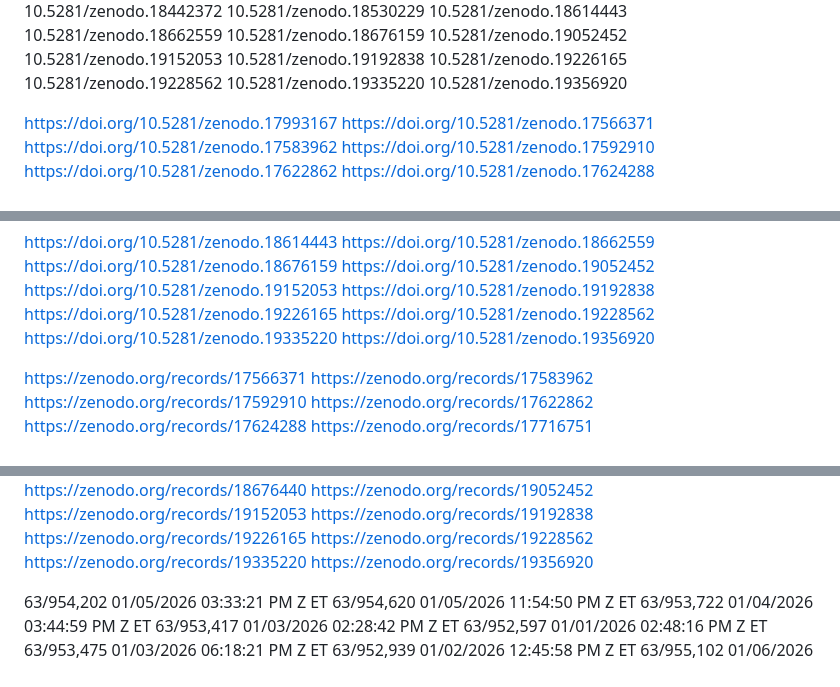
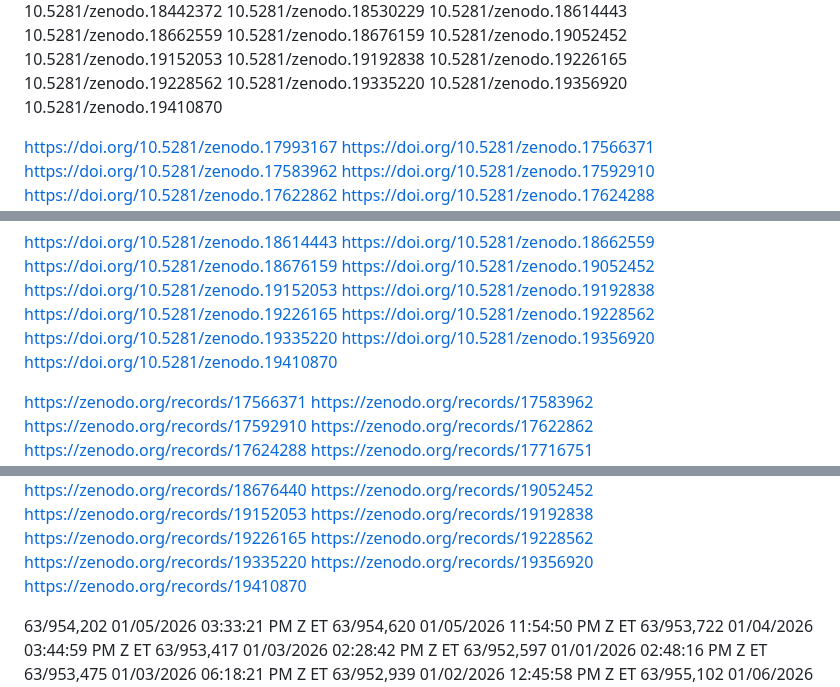
Before and after one commit to brendanlynch9/Wdamm-FLOB2, a Markdown page: README.md, 3 parts joined by grey strips. Rendered like a GitHub page.

Commit message:
Add DOI link 10.5281/zenodo.19410870 to README
Added a new DOI link to the references section.

```diff
--- a/README.md
+++ b/README.md
@@ -143,6 +143,7 @@ Thank you for exploring it.
 10.5281/zenodo.19228562
 10.5281/zenodo.19335220
 10.5281/zenodo.19356920
+10.5281/zenodo.19410870
 
 
 https://doi.org/10.5281/zenodo.17993167
@@ -207,6 +208,7 @@ https://doi.org/10.5281/zenodo.19226165
 https://doi.org/10.5281/zenodo.19228562
 https://doi.org/10.5281/zenodo.19335220
 https://doi.org/10.5281/zenodo.19356920
+https://doi.org/10.5281/zenodo.19410870
 
 
 
@@ -273,7 +275,7 @@ https://zenodo.org/records/19226165
 https://zenodo.org/records/19228562
 https://zenodo.org/records/19335220
 https://zenodo.org/records/19356920
-
+https://zenodo.org/records/19410870
 
 
 
```
